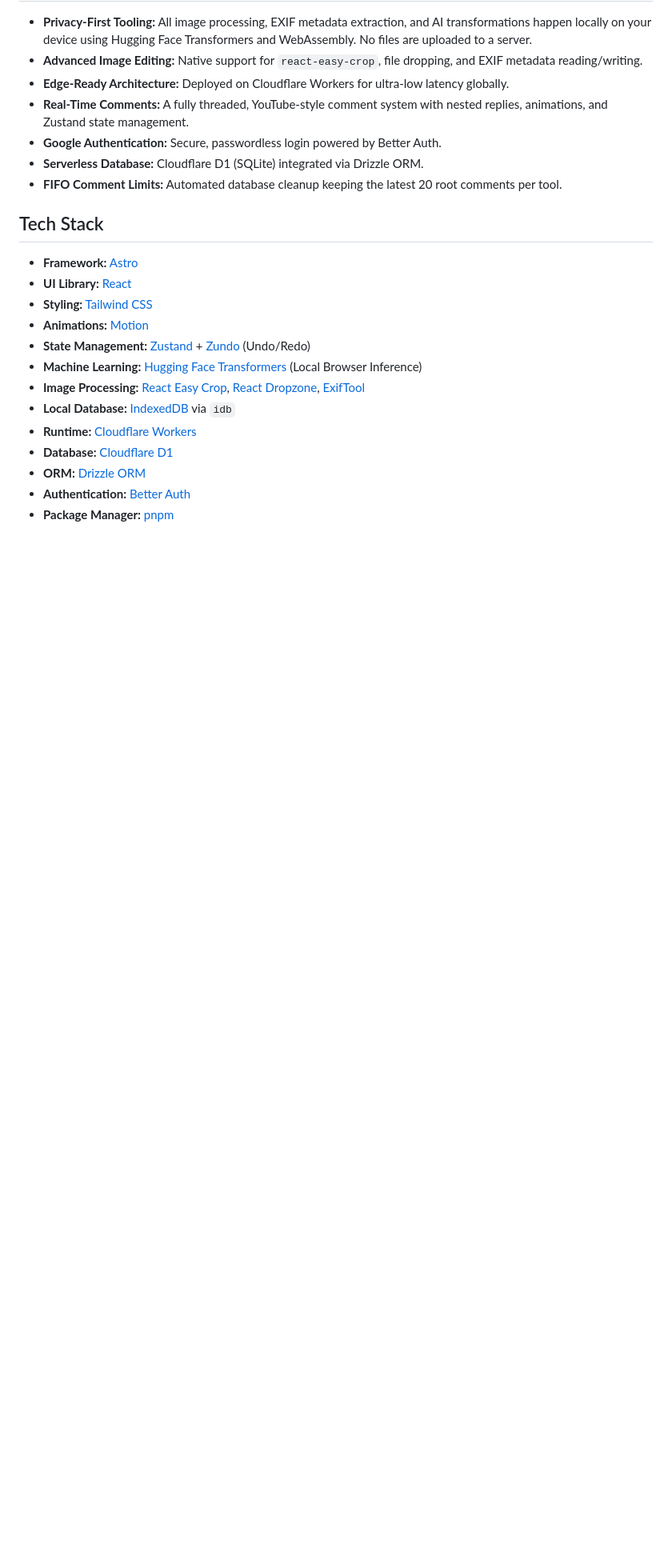
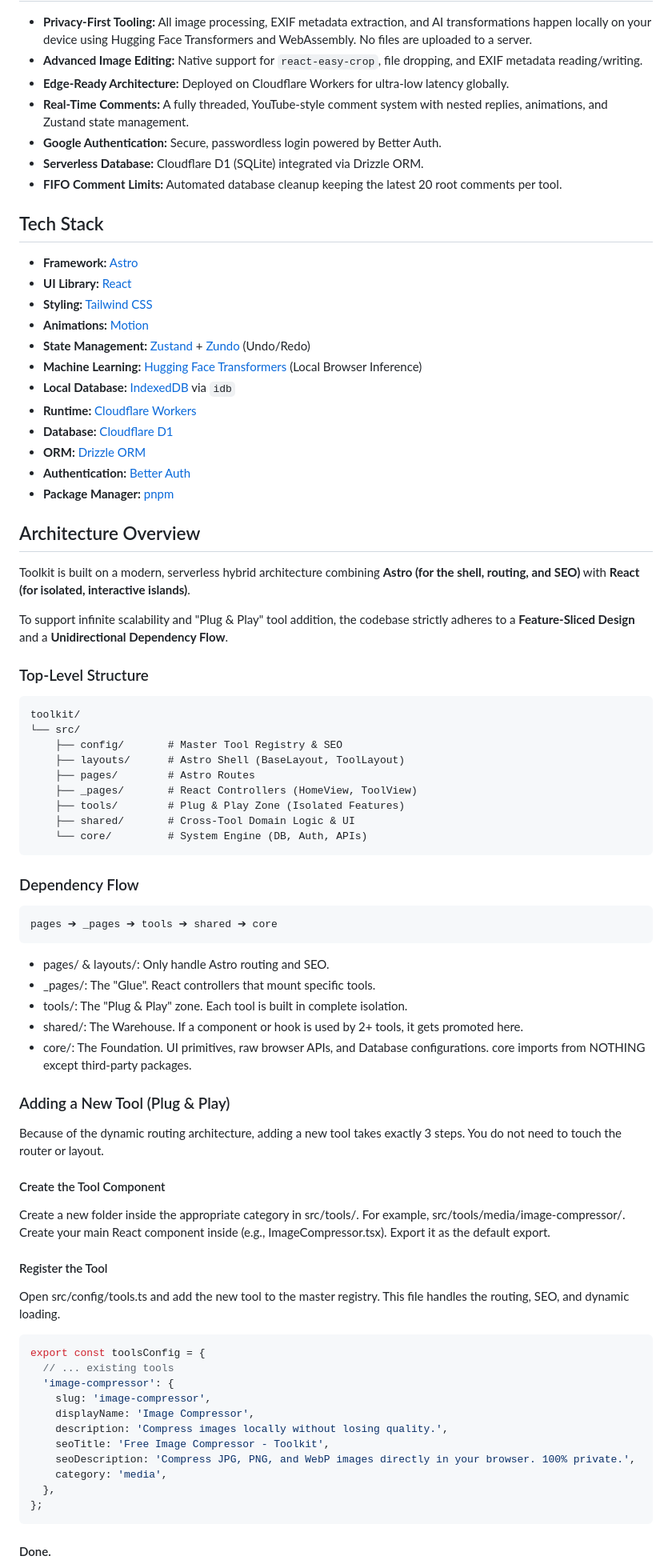
Before and after one commit to thepabitrams/toolkit, a Markdown page: README.md, the part around one of its changes. Shown at 80% size. Rendered like a GitHub page; blank space fills up the shorter version.

Commit message:
docs: finalize comprehensive README

````diff
--- a/README.md
+++ b/README.md
@@ -41,10 +41,68 @@ Toolkit is a modern, serverless web application built for speed and privacy. It
 - **Animations:** [Motion](https://motion.dev)
 - **State Management:** [Zustand](https://zustand-demo.pmnd.rs/) + [Zundo](https://github.com/charkour/zundo) (Undo/Redo)
 - **Machine Learning:** [Hugging Face Transformers](https://huggingface.co/docs/transformers.js/en/index) (Local Browser Inference)
-- **Image Processing:** [React Easy Crop](https://github.com/ValentinH/react-easy-crop), [React Dropzone](https://react-dropzone.js.org/), [ExifTool](https://exiftool.org/)
 - **Local Database:** [IndexedDB](https://developer.mozilla.org/en-US/docs/Web/API/IndexedDB_API) via `idb`
 - **Runtime:** [Cloudflare Workers](https://workers.cloudflare.com)
 - **Database:** [Cloudflare D1](https://developers.cloudflare.com/d1/)
 - **ORM:** [Drizzle ORM](https://orm.drizzle.team)
 - **Authentication:** [Better Auth](https://better-auth.com)
 - **Package Manager:** [pnpm](https://pnpm.io)
+
+## Architecture Overview
+
+Toolkit is built on a modern, serverless hybrid architecture combining **Astro (for the shell, routing, and SEO)** with **React (for isolated, interactive islands)**.
+
+To support infinite scalability and "Plug & Play" tool addition, the codebase strictly adheres to a **Feature-Sliced Design** and a **Unidirectional Dependency Flow**.
+
+### Top-Level Structure
+
+```text
+toolkit/
+└── src/
+    ├── config/       # Master Tool Registry & SEO
+    ├── layouts/      # Astro Shell (BaseLayout, ToolLayout)
+    ├── pages/        # Astro Routes
+    ├── _pages/       # React Controllers (HomeView, ToolView)
+    ├── tools/        # Plug & Play Zone (Isolated Features)
+    ├── shared/       # Cross-Tool Domain Logic & UI
+    └── core/         # System Engine (DB, Auth, APIs)
+```
+
+### Dependency Flow
+
+```text
+pages ➔ _pages ➔ tools ➔ shared ➔ core
+```
+
+- pages/ & layouts/: Only handle Astro routing and SEO.
+- _pages/: The "Glue". React controllers that mount specific tools.
+- tools/: The "Plug & Play" zone. Each tool is built in complete isolation.
+- shared/: The Warehouse. If a component or hook is used by 2+ tools, it gets promoted here.
+- core/: The Foundation. UI primitives, raw browser APIs, and Database configurations. core imports from NOTHING except third-party packages.
+
+### Adding a New Tool (Plug & Play)
+
+Because of the dynamic routing architecture, adding a new tool takes exactly 3 steps. You do not need to touch the router or layout.
+
+#### Create the Tool Component
+
+Create a new folder inside the appropriate category in src/tools/. For example, src/tools/media/image-compressor/.
+Create your main React component inside (e.g., ImageCompressor.tsx). Export it as the default export.
+
+#### Register the Tool
+Open src/config/tools.ts and add the new tool to the master registry. This file handles the routing, SEO, and dynamic loading.
+```typescript
+export const toolsConfig = {
+  // ... existing tools
+  'image-compressor': {
+    slug: 'image-compressor',
+    displayName: 'Image Compressor',
+    description: 'Compress images locally without losing quality.',
+    seoTitle: 'Free Image Compressor - Toolkit',
+    seoDescription: 'Compress JPG, PNG, and WebP images directly in your browser. 100% private.',
+    category: 'media',
+  },
+};
+```
+#### Done.
+
````
Also changed, not shown: other parts of README.md (+110 -26 lines).
